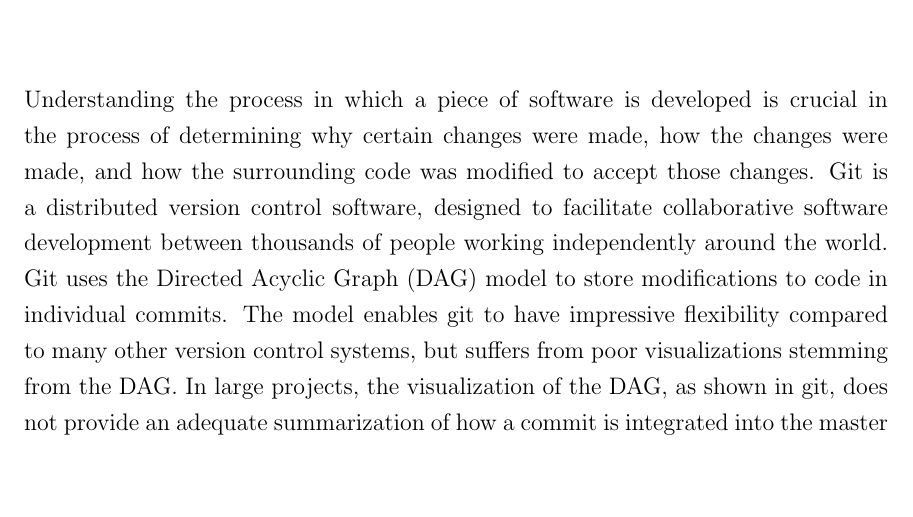
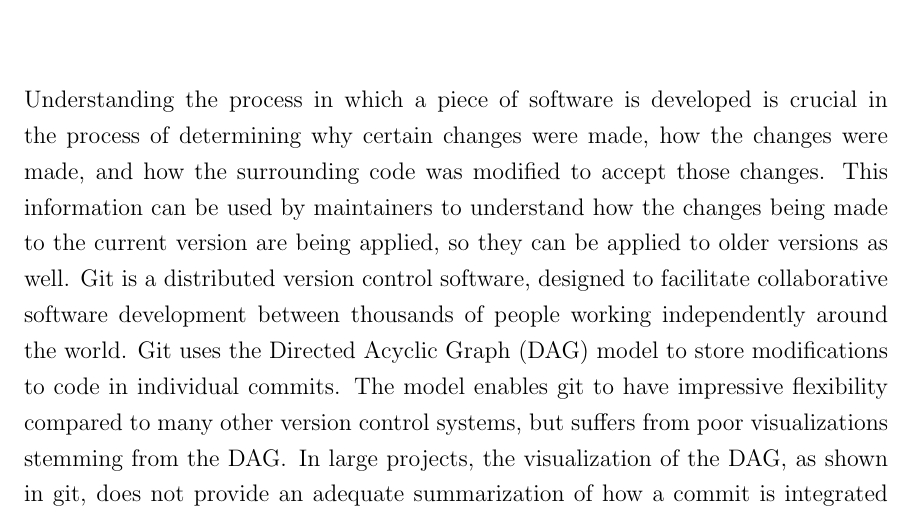
Before and after one commit to etcwilde/Thesis, a LaTeX thesis (thesis/thesis.tex, which reads thesis/chapters/Introduction.tex): part of page 9 of 15, cut so that both start at the same text, the shorter picture padded with empty space. Compiled offline with pdfLaTeX.

Commit message:
More words about who might use the tool.

```diff
--- a/thesis/chapters/Introduction.tex
+++ b/thesis/chapters/Introduction.tex
@@ -4,17 +4,18 @@
 Understanding the process in which a piece of software is developed is
 crucial in the process of determining why certain changes were made, how
 the changes were made, and how the surrounding code was modified to
-accept those changes. Git is a distributed version control software,
-designed to facilitate collaborative software development between
-thousands of people working independently around the world. Git uses the
-Directed Acyclic Graph (DAG) model to store modifications to code in
-individual commits. The model enables git to have impressive flexibility
-compared to many other version control systems, but suffers from poor
-visualizations stemming from the DAG. In large projects, the
-visualization of the DAG, as shown in git, does not provide an adequate
-summarization of how a commit is integrated into the master branch of a
-repository.
-
+accept those changes. This information can be used by maintainers to
+understand how the changes being made to the current version are being
+applied, so they can be applied to older versions as well. Git is a
+distributed version control software, designed to facilitate
+collaborative software development between thousands of people working
+independently around the world. Git uses the Directed Acyclic Graph
+(DAG) model to store modifications to code in individual commits. The
+model enables git to have impressive flexibility compared to many other
+version control systems, but suffers from poor visualizations stemming
+from the DAG\@. In large projects, the visualization of the DAG, as
+shown in git, does not provide an adequate summarization of how a commit
+is integrated into the master branch of a repository.
 
 While there has been extensive research on visualizing git repositories,
 previous work does not focus on showing how a commit is integrated. The
```
